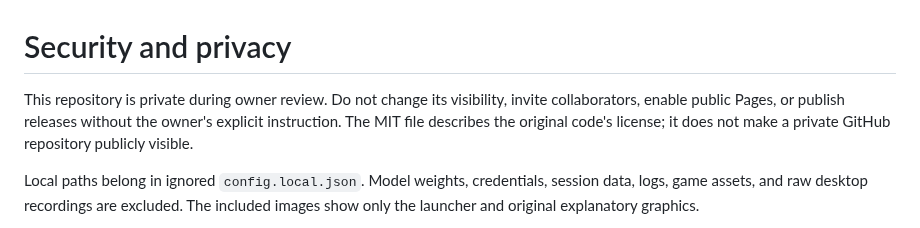
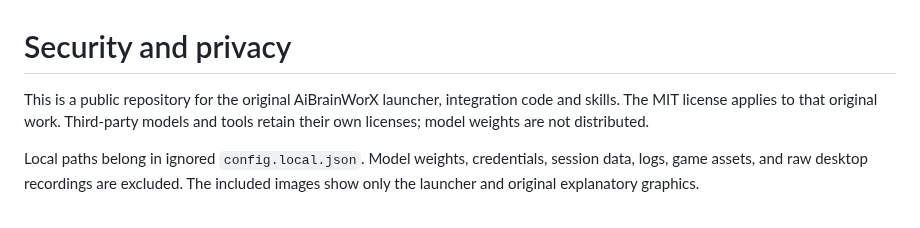
Before and after one commit to AiBrainWorXdotCom/AiBrainWorX-Local-AI-Control, a Markdown page: SECURITY.md, the part around the change. Drawn GitHub-style.

```diff
--- a/SECURITY.md
+++ b/SECURITY.md
@@ -1,9 +1,8 @@
 # Security and privacy
 
-This repository is private during owner review. Do not change its visibility,
-invite collaborators, enable public Pages, or publish releases without the
-owner's explicit instruction. The MIT file describes the original code's
-license; it does not make a private GitHub repository publicly visible.
+This is a public repository for the original AiBrainWorX launcher, integration
+code and skills. The MIT license applies to that original work. Third-party
+models and tools retain their own licenses; model weights are not distributed.
 
 Local paths belong in ignored `config.local.json`. Model weights, credentials,
 session data, logs, game assets, and raw desktop recordings are excluded. The
```
Also changed, not shown: README.md (+7 -7 lines), docs/tutorial.md (+4 -4 lines), media/aibrainworx-local-ai-control.png, 12 other files.
